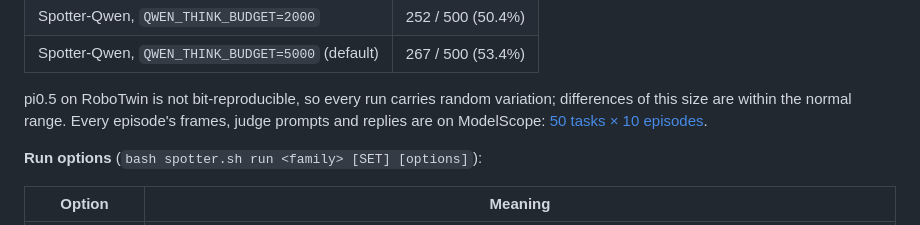
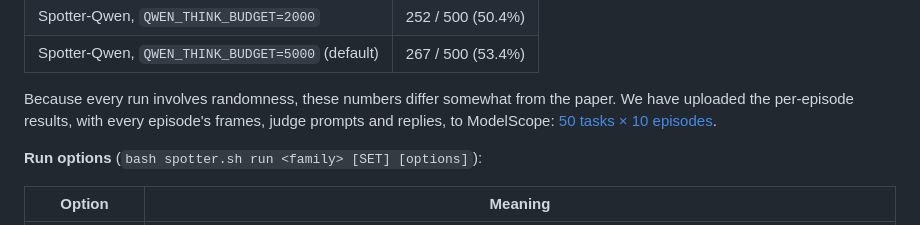
Before and after one commit to zqc3117/Spotter, a Markdown page: README.md, the part around the change. Drawn GitHub-style.

```diff
--- a/README.md
+++ b/README.md
@@ -374,8 +374,8 @@ episodes of `rt500` (1.8× step budget, 1-shot); the control is the policy alone
 | Spotter-Qwen, `QWEN_THINK_BUDGET=2000` | 252 / 500 (50.4%) |
 | Spotter-Qwen, `QWEN_THINK_BUDGET=5000` (default) | 267 / 500 (53.4%) |
 
-pi0.5 on RoboTwin is not bit-reproducible, so every run carries random variation; differences of this size are within
-the normal range. Every episode's frames, judge prompts and replies are on ModelScope:
+Because every run involves randomness, these numbers differ somewhat from the paper. We have uploaded the
+per-episode results, with every episode's frames, judge prompts and replies, to ModelScope:
 [50 tasks × 10 episodes](https://www.modelscope.ai/datasets/seamoke/spotter-robotwin-50x10).
 
 **Run options** (`bash spotter.sh run <family> [SET] [options]`):
```
Also changed, not shown: README_zh.md (+2 -2 lines).
